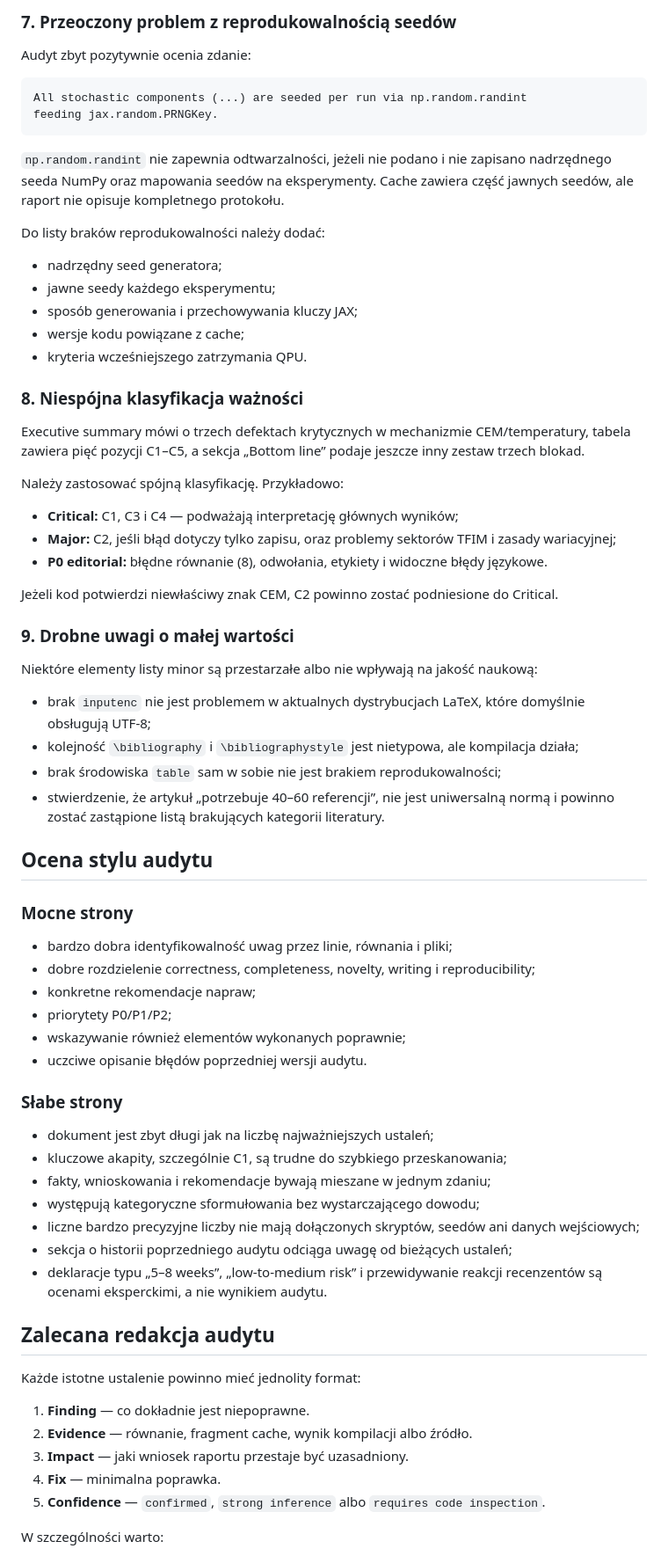
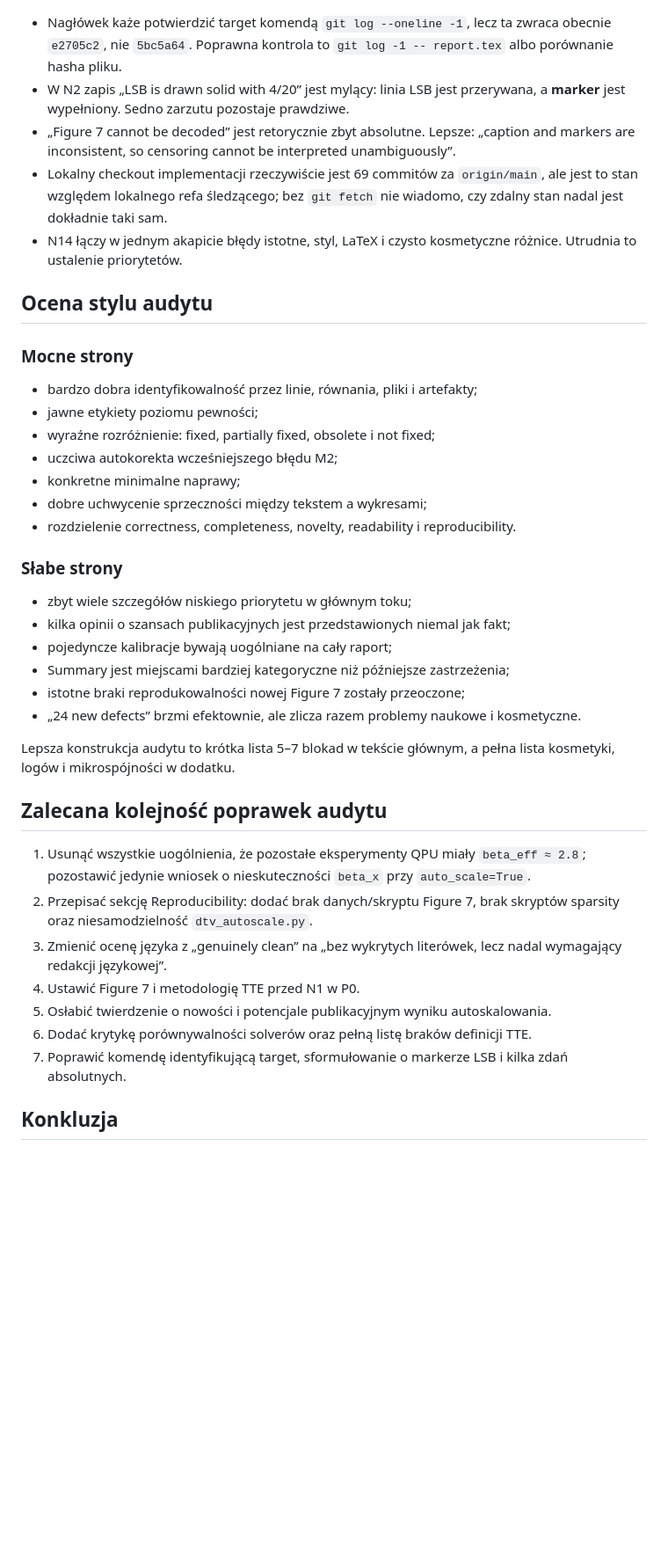
Before and after one commit to atg205/adiabatic-boltzmann-report, a Markdown page: uwagi_do_audytu_cld_bg.md, the part around one of its changes. Shown at 88% size. Drawn GitHub-style; blank space fills up the shorter version.

Commit message:
clean up after GPR round

````diff
--- a/uwagi_do_audytu_cld_bg.md
+++ b/uwagi_do_audytu_cld_bg.md
@@ -188,73 +149,41 @@ Autorzy wykorzystują probabilistyczny sprzęt FPGA jako sampler w treningu ener
-### 7. Przeoczony problem z reprodukowalnością seedów
-
-Audyt zbyt pozytywnie ocenia zdanie:
-
-```text
-All stochastic components (...) are seeded per run via np.random.randint
-feeding jax.random.PRNGKey.
-```
-
-`np.random.randint` nie zapewnia odtwarzalności, jeżeli nie podano i nie zapisano nadrzędnego seeda NumPy oraz mapowania seedów na eksperymenty. Cache zawiera część jawnych seedów, ale raport nie opisuje kompletnego protokołu.
-
-Do listy braków reprodukowalności należy dodać:
-
-- nadrzędny seed generatora;
-- jawne seedy każdego eksperymentu;
-- sposób generowania i przechowywania kluczy JAX;
-- wersje kodu powiązane z cache;
-- kryteria wcześniejszego zatrzymania QPU.
-
-### 8. Niespójna klasyfikacja ważności
-
-Executive summary mówi o trzech defektach krytycznych w mechanizmie CEM/temperatury, tabela zawiera pięć pozycji C1–C5, a sekcja „Bottom line” podaje jeszcze inny zestaw trzech blokad.
-
-Należy zastosować spójną klasyfikację. Przykładowo:
-
-- **Critical:** C1, C3 i C4 — podważają interpretację głównych wyników;
-- **Major:** C2, jeśli błąd dotyczy tylko zapisu, oraz problemy sektorów TFIM i zasady wariacyjnej;
-- **P0 editorial:** błędne równanie (8), odwołania, etykiety i widoczne błędy językowe.
-
-Jeżeli kod potwierdzi niewłaściwy znak CEM, C2 powinno zostać podniesione do Critical.
-
-### 9. Drobne uwagi o małej wartości
-
-Niektóre elementy listy minor są przestarzałe albo nie wpływają na jakość naukową:
-
-- brak `inputenc` nie jest problemem w aktualnych dystrybucjach LaTeX, które domyślnie obsługują UTF-8;
-- kolejność `\bibliography` i `\bibliographystyle` jest nietypowa, ale kompilacja działa;
-- brak środowiska `table` sam w sobie nie jest brakiem reprodukowalności;
-- stwierdzenie, że artykuł „potrzebuje 40–60 referencji”, nie jest uniwersalną normą i powinno zostać zastąpione listą brakujących kategorii literatury.
+- Nagłówek każe potwierdzić target komendą `git log --oneline -1`, lecz ta zwraca obecnie `e2705c2`, nie `5bc5a64`. Poprawna kontrola to `git log -1 -- report.tex` albo porównanie hasha pliku.
+- W N2 zapis „LSB is drawn solid with 4/20” jest mylący: linia LSB jest przerywana, a **marker** jest wypełniony. Sedno zarzutu pozostaje prawdziwe.
+- „Figure 7 cannot be decoded” jest retorycznie zbyt absolutne. Lepsze: „caption and markers are inconsistent, so censoring cannot be interpreted unambiguously”.
+- Lokalny checkout implementacji rzeczywiście jest 69 commitów za `origin/main`, ale jest to stan względem lokalnego refa śledzącego; bez `git fetch` nie wiadomo, czy zdalny stan nadal jest dokładnie taki sam.
+- N14 łączy w jednym akapicie błędy istotne, styl, LaTeX i czysto kosmetyczne różnice. Utrudnia to ustalenie priorytetów.
 
 ## Ocena stylu audytu
 
 ### Mocne strony
 
-- bardzo dobra identyfikowalność uwag przez linie, równania i pliki;
-- dobre rozdzielenie correctness, completeness, novelty, writing i reproducibility;
-- konkretne rekomendacje napraw;
-- priorytety P0/P1/P2;
-- wskazywanie również elementów wykonanych poprawnie;
-- uczciwe opisanie błędów poprzedniej wersji audytu.
+- bardzo dobra identyfikowalność przez linie, równania, pliki i artefakty;
+- jawne etykiety poziomu pewności;
+- wyraźne rozróżnienie: fixed, partially fixed, obsolete i not fixed;
+- uczciwa autokorekta wcześniejszego błędu M2;
+- konkretne minimalne naprawy;
+- dobre uchwycenie sprzeczności między tekstem a wykresami;
+- rozdzielenie correctness, completeness, novelty, readability i reproducibility.
 
 ### Słabe strony
 
-- dokument jest zbyt długi jak na liczbę najważniejszych ustaleń;
-- kluczowe akapity, szczególnie C1, są trudne do szybkiego przeskanowania;
-- fakty, wnioskowania i rekomendacje bywają mieszane w jednym zdaniu;
-- występują kategoryczne sformułowania bez wystarczającego dowodu;
-- liczne bardzo precyzyjne liczby nie mają dołączonych skryptów, seedów ani danych wejściowych;
-- sekcja o historii poprzedniego audytu odciąga uwagę od bieżących ustaleń;
-- deklaracje typu „5–8 weeks”, „low-to-medium risk” i przewidywanie reakcji recenzentów są ocenami eksperckimi, a nie wynikiem audytu.
+- zbyt wiele szczegółów niskiego priorytetu w głównym toku;
+- kilka opinii o szansach publikacyjnych jest przedstawionych niemal jak fakt;
+- pojedyncze kalibracje bywają uogólniane na cały raport;
+- Summary jest miejscami bardziej kategoryczne niż późniejsze zastrzeżenia;
+- istotne braki reprodukowalności nowej Figure 7 zostały przeoczone;
+- „24 new defects” brzmi efektownie, ale zlicza razem problemy naukowe i kosmetyczne.
 
-## Zalecana redakcja audytu
+Lepsza konstrukcja audytu to krótka lista 5–7 blokad w tekście głównym, a pełna lista kosmetyki, logów i mikrospójności w dodatku.
 
-Każde istotne ustalenie powinno mieć jednolity format:
+## Zalecana kolejność poprawek audytu
 
-1. **Finding** — co dokładnie jest niepoprawne.
-2. **Evidence** — równanie, fragment cache, wynik kompilacji albo źródło.
-3. **Impact** — jaki wniosek raportu przestaje być uzasadniony.
-4. **Fix** — minimalna poprawka.
-5. **Confidence** — `confirmed`, `strong inference` albo `requires code inspection`.
+1. Usunąć wszystkie uogólnienia, że pozostałe eksperymenty QPU miały `beta_eff ≈ 2.8`; pozostawić jedynie wniosek o nieskuteczności `beta_x` przy `auto_scale=True`.
+2. Przepisać sekcję Reproducibility: dodać brak danych/skryptu Figure 7, brak skryptów sparsity oraz niesamodzielność `dtv_autoscale.py`.
+3. Zmienić ocenę języka z „genuinely clean” na „bez wykrytych literówek, lecz nadal wymagający redakcji językowej”.
+4. Ustawić Figure 7 i metodologię TTE przed N1 w P0.
+5. Osłabić twierdzenie o nowości i potencjale publikacyjnym wyniku autoskalowania.
+6. Dodać krytykę porównywalności solverów oraz pełną listę braków definicji TTE.
+7. Poprawić komendę identyfikującą target, sformułowanie o markerze LSB i kilka zdań absolutnych.
 
-W szczególności warto:
+## Konkluzja
 
````
Also changed, not shown: other parts of uwagi_do_audytu_cld_bg.md (+89 -148 lines).
